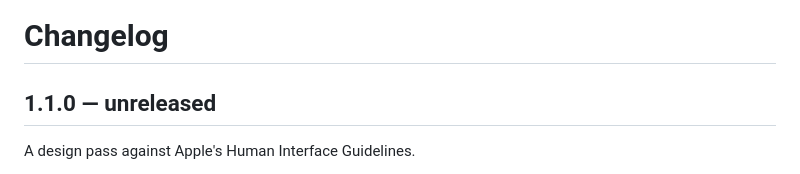
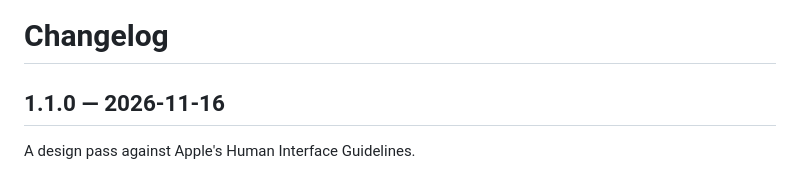
Before and after one commit to nikolaus018/Unreel, a Markdown page: CHANGELOG.md, the part around the change. GitHub-like rendering.

```diff
--- a/CHANGELOG.md
+++ b/CHANGELOG.md
@@ -1,6 +1,6 @@
 # Changelog
 
-## 1.1.0 — unreleased
+## 1.1.0 — 2026-11-16
 
 A design pass against Apple's Human Interface Guidelines.
 
```
Also changed, not shown: README.md (+3 -3 lines), docs/screenshots/comments.png, docs/screenshots/fullscreen.png, docs/screenshots/search.png, docs/screenshots/settings.png, docs/screenshots/watch.png.
